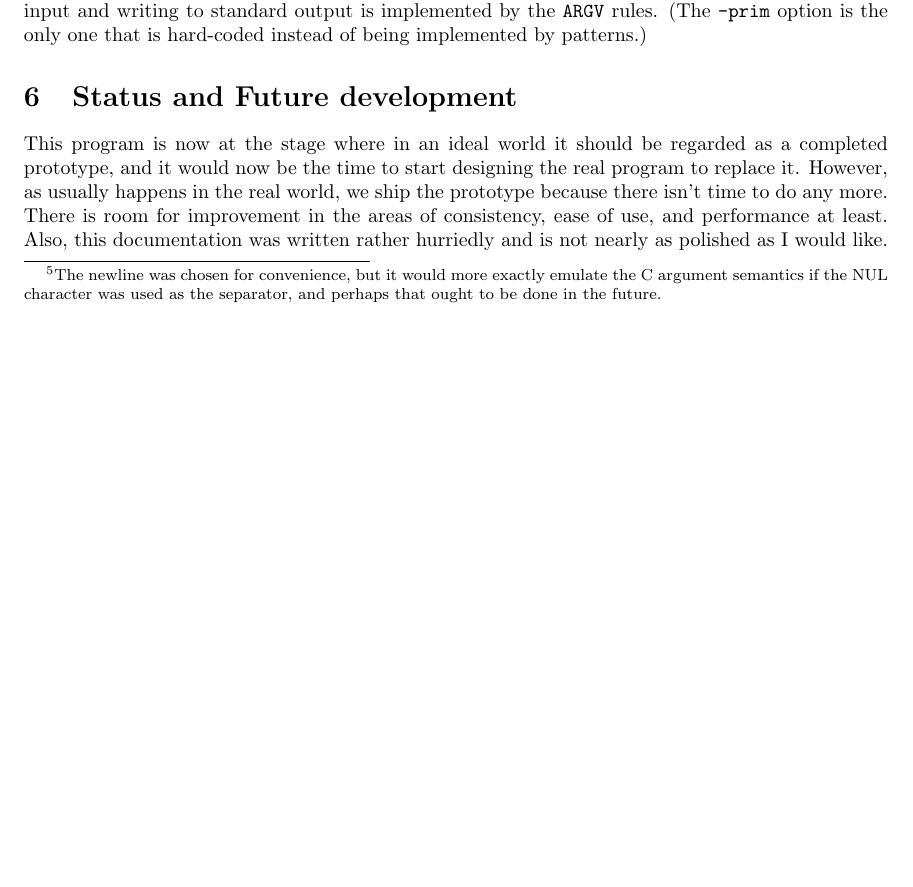
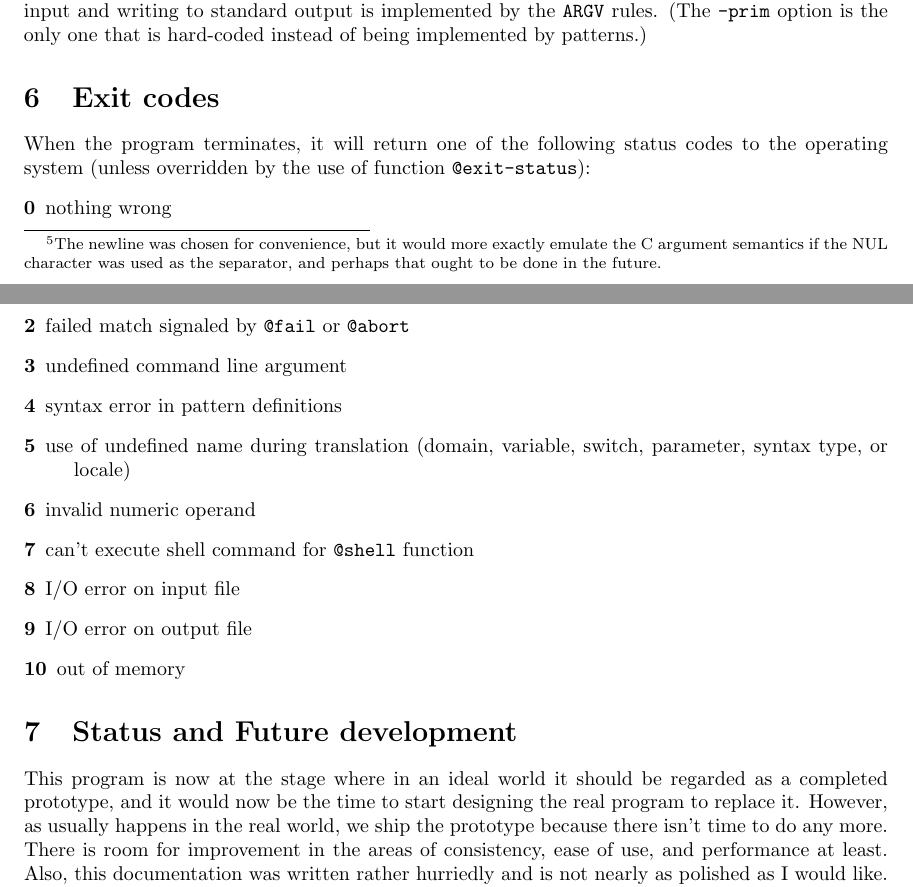
Before and after one commit to koraa/gema, a LaTeX document (doc/doc.tex, which reads doc/conclude.tex): part of page 21 of 22 before the commit and two parts of pages 21 and 22 of 23 after it, the two joined at a grey line, cut so that both start at the same text, the shorter picture padded with empty space. Compiled offline with pdfLaTeX.

Commit message:
Add section on exit codes.

```diff
--- a/doc/conclude.tex
+++ b/doc/conclude.tex
@@ -60,6 +60,25 @@ writing to standard output is implemented by the {\tt ARGV} rules.
 (The \verb/-prim/ option is the only one that is hard-coded instead of
 being implemented by patterns.)
 
+\pagebreak[3]
+\section{Exit codes}
+When the program terminates, it will return one of the following status
+codes to the operating system (unless overridden by the use of function
+\verb/@exit-status/):
+\begin{description}
+\item[0]  nothing wrong
+\item[2]  failed match signaled by \verb/@fail/ or \verb/@abort/
+\item[3]  undefined command line argument
+\item[4]  syntax error in pattern definitions
+\item[5]  use of undefined name during translation
+	   (domain, variable, switch, parameter, syntax type, or locale)
+\item[6]  invalid numeric operand
+\item[7]  can't execute shell command for \verb/@shell/ function
+\item[8]  I/O error on input file
+\item[9]  I/O error on output file
+\item[10] out of memory
+\end{description}
+
 \section{Status and Future development}
 
 This program is now at the stage where in an ideal world it should be
```
